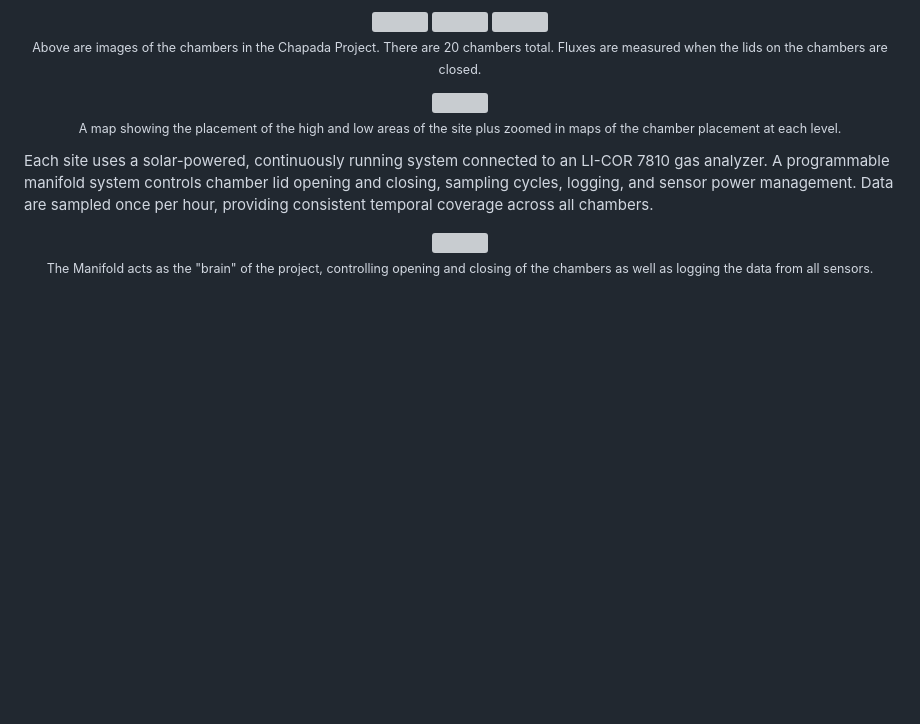
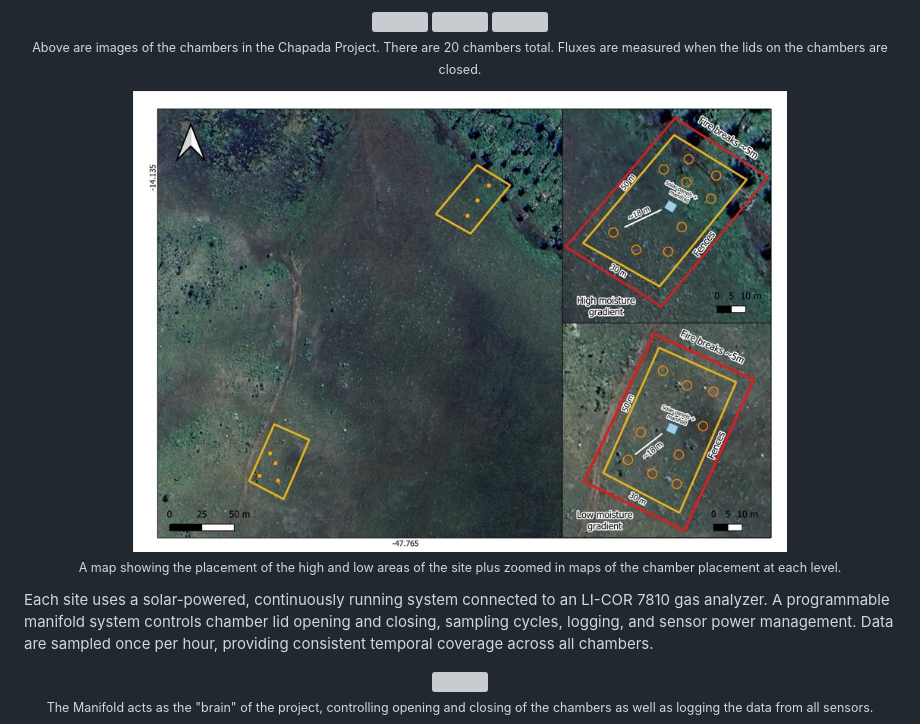
Before and after one commit to Smithsonian/Chapada_Stem, a Markdown page: readme.md, the part around the change. Rendered like a GitHub page; blank space fills up the shorter version; grey boxes are pictures that could not be loaded.

```diff
--- a/readme.md
+++ b/readme.md
@@ -46,7 +46,7 @@ To capture spatial variability in the cerrado wetland gas fluxes, the system inc
 </p>
 
 <p align="center">
-<img src="images/map.png" width=75%>
+<img src="images/map.jpg" width=75%>
 <br>
 <sub> A map showing the placement of the high and low areas of the site plus zoomed in maps of the chamber placement at each level. </sub>
 </p>
```
